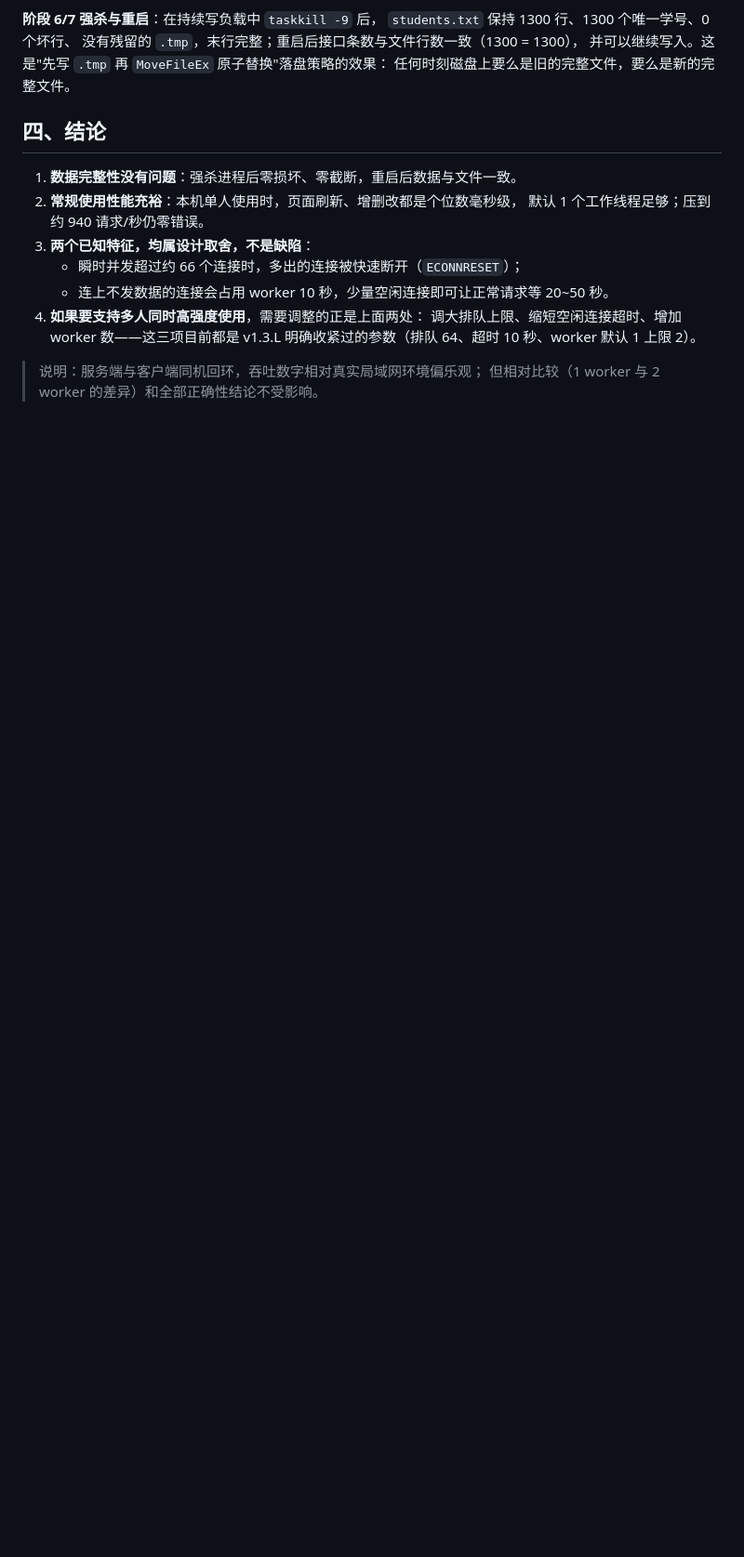
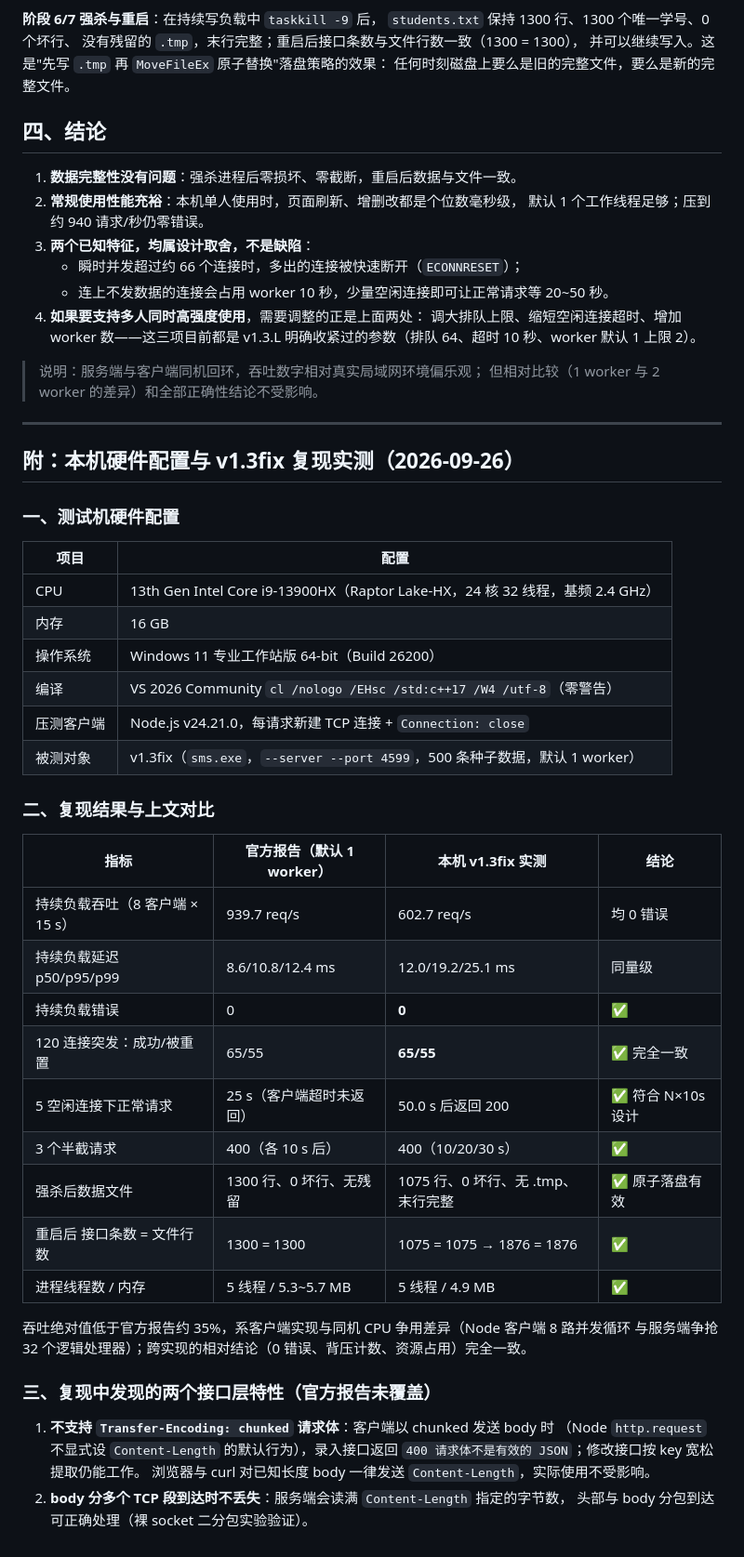
Before and after one commit to SapphireRapids/student-management, a Markdown page: STRESS_TEST.md, the part around the change. Shown at 93% size. GitHub-like rendering; blank space fills up the shorter version.

Commit message:
docs: 压测报告合并本机硬件配置与 v1.3fix 复现实测
新增附录章节：测试机配置（i9-13900HX 24C32T / 16GB / Win11 26200）、
与官方报告逐项对比表、以及复现中发现的两个接口层特性
（不支持 chunked 请求体；body 分包到达不丢失）。

```diff
--- a/STRESS_TEST.md
+++ b/STRESS_TEST.md
@@ -91,3 +91,44 @@ body 不是 JSON 返回 400；不支持的 HTTP 方法返回 405；
 
 > 说明：服务端与客户端同机回环，吞吐数字相对真实局域网环境偏乐观；
 > 但相对比较（1 worker 与 2 worker 的差异）和全部正确性结论不受影响。
+
+---
+
+## 附：本机硬件配置与 v1.3fix 复现实测（2026-09-26）
+
+### 一、测试机硬件配置
+
+| 项目 | 配置 |
+| --- | --- |
+| CPU | 13th Gen Intel Core i9-13900HX（Raptor Lake-HX，24 核 32 线程，基频 2.4 GHz） |
+| 内存 | 16 GB |
+| 操作系统 | Windows 11 专业工作站版 64-bit（Build 26200） |
+| 编译 | VS 2026 Community `cl /nologo /EHsc /std:c++17 /W4 /utf-8`（零警告） |
+| 压测客户端 | Node.js v24.21.0，每请求新建 TCP 连接 + `Connection: close` |
+| 被测对象 | v1.3fix（`sms.exe`，`--server --port 4599`，500 条种子数据，默认 1 worker） |
+
+### 二、复现结果与上文对比
+
+| 指标 | 官方报告（默认 1 worker） | 本机 v1.3fix 实测 | 结论 |
+| --- | --- | --- | --- |
+| 持续负载吞吐（8 客户端 × 15 s） | 939.7 req/s | 602.7 req/s | 均 0 错误 |
+| 持续负载延迟 p50/p95/p99 | 8.6/10.8/12.4 ms | 12.0/19.2/25.1 ms | 同量级 |
+| 持续负载错误 | 0 | **0** | ✅ |
+| 120 连接突发：成功/被重置 | 65/55 | **65/55** | ✅ 完全一致 |
+| 5 空闲连接下正常请求 | 25 s（客户端超时未返回） | 50.0 s 后返回 200 | ✅ 符合 N×10s 设计 |
+| 3 个半截请求 | 400（各 10 s 后） | 400（10/20/30 s） | ✅ |
+| 强杀后数据文件 | 1300 行、0 坏行、无残留 | 1075 行、0 坏行、无 .tmp、末行完整 | ✅ 原子落盘有效 |
+| 重启后 接口条数 = 文件行数 | 1300 = 1300 | 1075 = 1075 → 1876 = 1876 | ✅ |
+| 进程线程数 / 内存 | 5 线程 / 5.3~5.7 MB | 5 线程 / 4.9 MB | ✅ |
+
+吞吐绝对值低于官方报告约 35%，系客户端实现与同机 CPU 争用差异（Node 客户端 8 路并发循环
+与服务端争抢 32 个逻辑处理器）；跨实现的相对结论（0 错误、背压计数、资源占用）完全一致。
+
+### 三、复现中发现的两个接口层特性（官方报告未覆盖）
+
+1. **不支持 `Transfer-Encoding: chunked` 请求体**：客户端以 chunked 发送 body 时
+   （Node `http.request` 不显式设 `Content-Length` 的默认行为），录入接口返回
+   `400 请求体不是有效的 JSON`；修改接口按 key 宽松提取仍能工作。
+   浏览器与 curl 对已知长度 body 一律发送 `Content-Length`，实际使用不受影响。
+2. **body 分多个 TCP 段到达时不丢失**：服务端会读满 `Content-Length` 指定的字节数，
+   头部与 body 分包到达可正确处理（裸 socket 二分包实验验证）。
```
